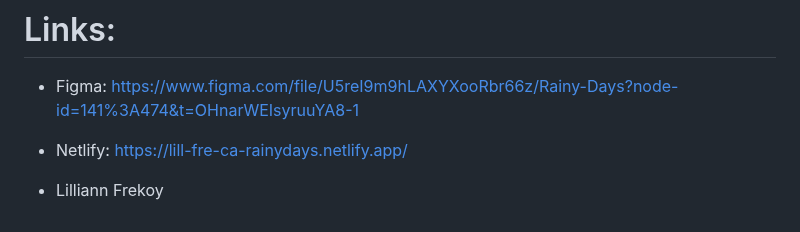
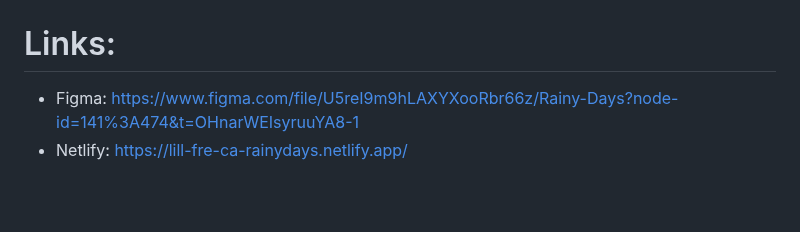
Before and after one commit to Noroff-FEU-Assignments/cross-course-project-mslillypop, a Markdown page: README.md, the part around the change. Rendered like a GitHub page; blank space fills up the shorter version.

```diff
--- a/README.md
+++ b/README.md
@@ -43,5 +43,3 @@ Please find my references and links below :)
 # Links:
 - Figma: https://www.figma.com/file/U5reI9m9hLAXYXooRbr66z/Rainy-Days?node-id=141%3A474&t=OHnarWEIsyruuYA8-1
 - Netlify: https://lill-fre-ca-rainydays.netlify.app/
-
-- Lilliann Frekoy
```
